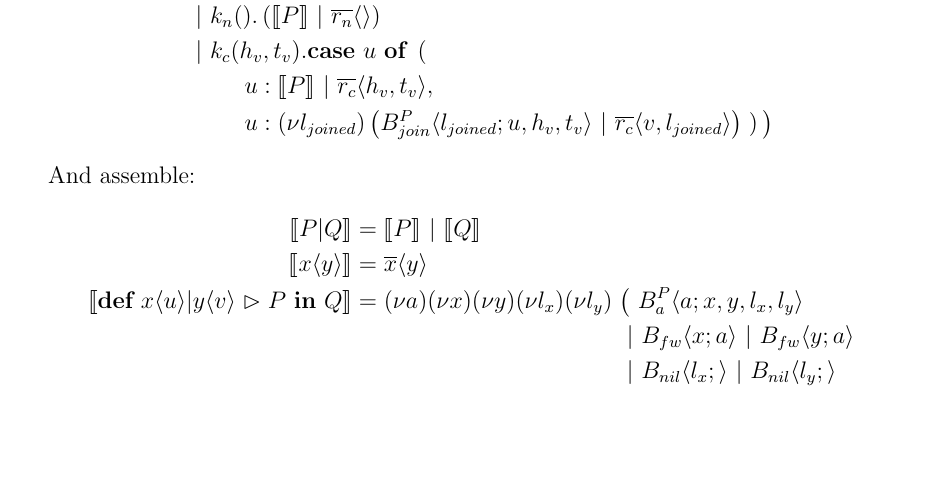
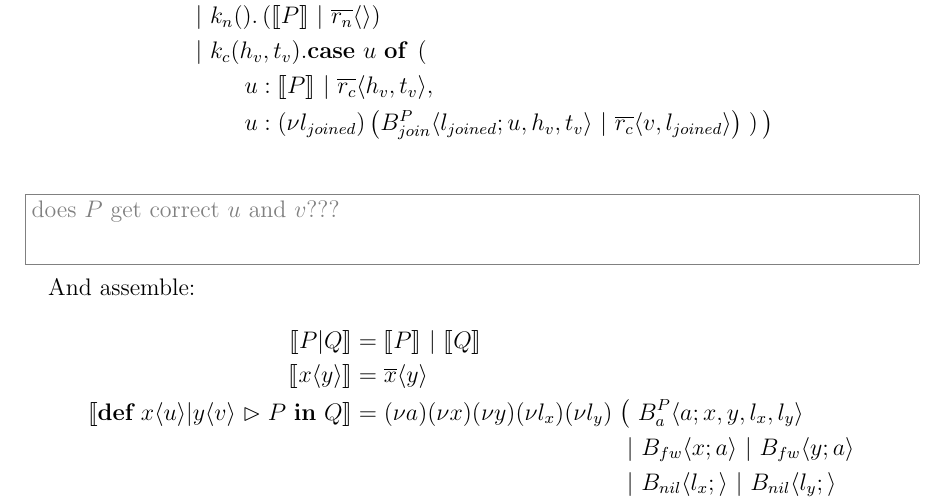
Before and after one commit to mheinzel/join-thesis, a LaTeX thesis (thesis/thesis.tex, which reads thesis/encoding/encoding.tex): part of page 14 of 18, cut so that both start at the same text, the shorter picture padded with empty space. Compiled offline with pdfLaTeX.

Commit message:
encoding: problem? u and v in P

```diff
--- a/thesis/encoding/encoding.tex
+++ b/thesis/encoding/encoding.tex
@@ -96,6 +96,8 @@ and keeps their respective payloads in two separate lists.
   }
 \end{align*}
 
+\TODO{1cm}{does $P$ get correct $u$ and $v$???}
+
 And assemble:
 
 \begin{align*}
```
Also changed, not shown: thesis/encoding/encoding.tex (1 more changed lines).
